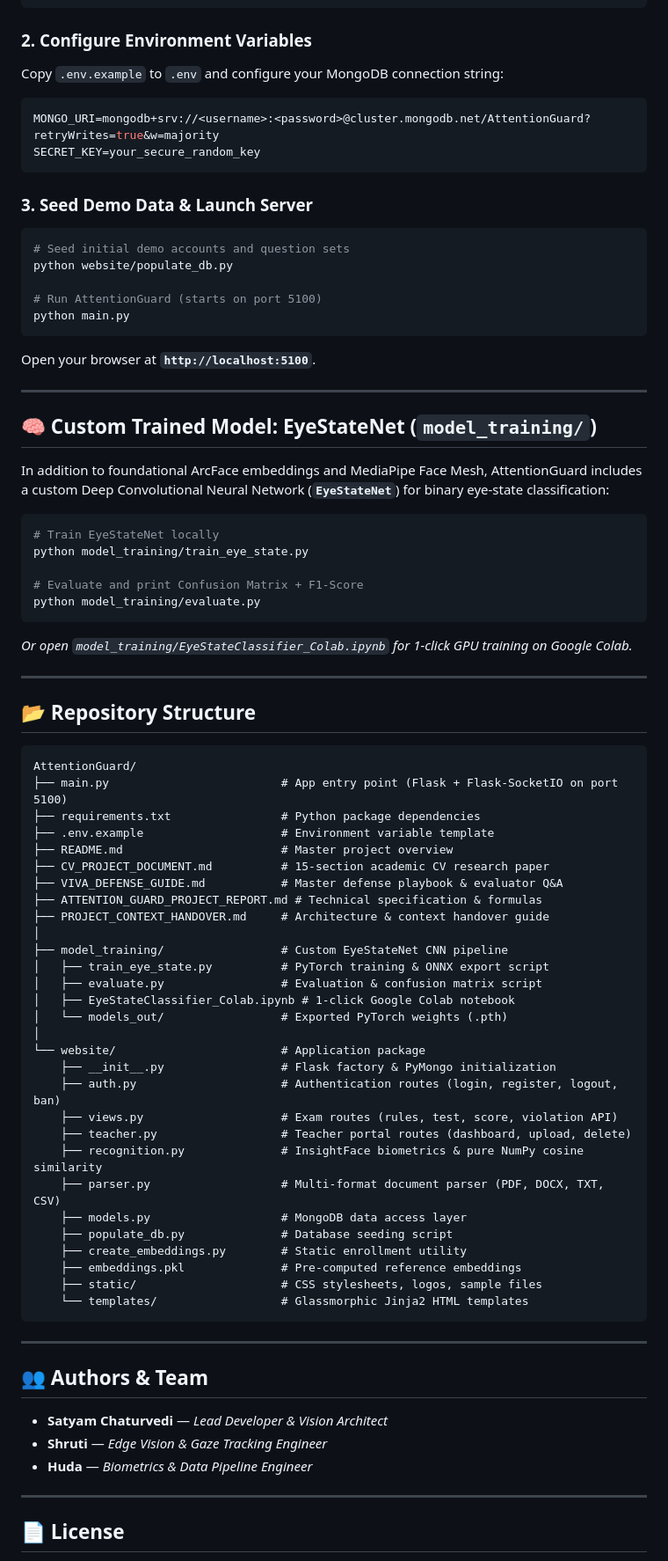
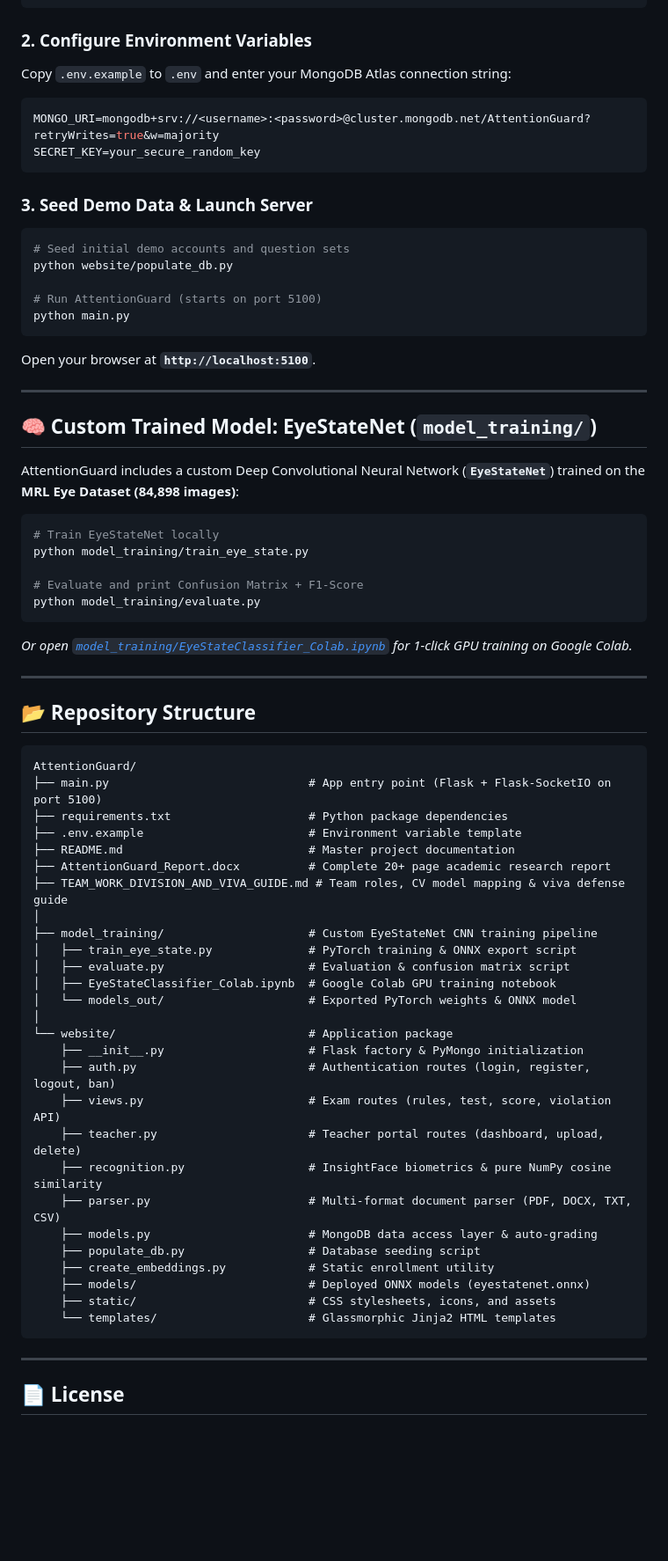
Before and after one commit to Shrutishrma/ATTENTIONGUARD, a Markdown page: README.md, the part around one of its changes. Shown at 88% size. GitHub-like rendering; blank space fills up the shorter version.

````diff
--- a/README.md
+++ b/README.md
@@ -114,7 +132,7 @@ pip install -r requirements.txt
 ```
 
 ### 2. Configure Environment Variables
-Copy `.env.example` to `.env` and configure your MongoDB connection string:
+Copy `.env.example` to `.env` and enter your MongoDB Atlas connection string:
 ```env
 MONGO_URI=mongodb+srv://<username>:<password>@cluster.mongodb.net/AttentionGuard?retryWrites=true&w=majority
 SECRET_KEY=your_secure_random_key
@@ -128,14 +146,13 @@ python website/populate_db.py
 # Run AttentionGuard (starts on port 5100)
 python main.py
 ```
-
 Open your browser at **`http://localhost:5100`**.
 
 ---
 
 ## 🧠 Custom Trained Model: EyeStateNet (`model_training/`)
 
-In addition to foundational ArcFace embeddings and MediaPipe Face Mesh, AttentionGuard includes a custom Deep Convolutional Neural Network (**`EyeStateNet`**) for binary eye-state classification:
+AttentionGuard includes a custom Deep Convolutional Neural Network (**`EyeStateNet`**) trained on the **MRL Eye Dataset (84,898 images)**:
 
 ```bash
 # Train EyeStateNet locally
@@ -144,7 +161,7 @@ python model_training/train_eye_state.py
 # Evaluate and print Confusion Matrix + F1-Score
 python model_training/evaluate.py
 ```
-*Or open `model_training/EyeStateClassifier_Colab.ipynb` for 1-click GPU training on Google Colab.*
+*Or open [`model_training/EyeStateClassifier_Colab.ipynb`](model_training/EyeStateClassifier_Colab.ipynb) for 1-click GPU training on Google Colab.*
 
 ---
 
@@ -152,42 +169,33 @@ python model_training/evaluate.py
 
 ```
 AttentionGuard/
-├── main.py                         # App entry point (Flask + Flask-SocketIO on port 5100)
-├── requirements.txt                # Python package dependencies
-├── .env.example                    # Environment variable template
-├── README.md                       # Master project overview
-├── CV_PROJECT_DOCUMENT.md          # 15-section academic CV research paper
-├── VIVA_DEFENSE_GUIDE.md           # Master defense playbook & evaluator Q&A
-├── ATTENTION_GUARD_PROJECT_REPORT.md # Technical specification & formulas
-├── PROJECT_CONTEXT_HANDOVER.md     # Architecture & context handover guide
+├── main.py                             # App entry point (Flask + Flask-SocketIO on port 5100)
+├── requirements.txt                    # Python package dependencies
+├── .env.example                        # Environment variable template
+├── README.md                           # Master project documentation
+├── AttentionGuard_Report.docx          # Complete 20+ page academic research report
+├── TEAM_WORK_DIVISION_AND_VIVA_GUIDE.md # Team roles, CV model mapping & viva defense guide
 │
-├── model_training/                 # Custom EyeStateNet CNN pipeline
-│   ├── train_eye_state.py          # PyTorch training & ONNX export script
-│   ├── evaluate.py                 # Evaluation & confusion matrix script
-│   ├── EyeStateClassifier_Colab.ipynb # 1-click Google Colab notebook
-│   └── models_out/                 # Exported PyTorch weights (.pth)
+├── model_training/                     # Custom EyeStateNet CNN training pipeline
+│   ├── train_eye_state.py              # PyTorch training & ONNX export script
+│   ├── evaluate.py                     # Evaluation & confusion matrix script
+│   ├── EyeStateClassifier_Colab.ipynb  # Google Colab GPU training notebook
+│   └── models_out/                     # Exported PyTorch weights & ONNX model
 │
-└── website/                        # Application package
-    ├── __init__.py                 # Flask factory & PyMongo initialization
-    ├── auth.py                     # Authentication routes (login, register, logout, ban)
-    ├── views.py                    # Exam routes (rules, test, score, violation API)
-    ├── teacher.py                  # Teacher portal routes (dashboard, upload, delete)
-    ├── recognition.py              # InsightFace biometrics & pure NumPy cosine similarity
-    ├── parser.py                   # Multi-format document parser (PDF, DOCX, TXT, CSV)
-    ├── models.py                   # MongoDB data access layer
-    ├── populate_db.py              # Database seeding script
-    ├── create_embeddings.py        # Static enrollment utility
-    ├── embeddings.pkl              # Pre-computed reference embeddings
-    ├── static/                     # CSS stylesheets, logos, sample files
-    └── templates/                  # Glassmorphic Jinja2 HTML templates
+└── website/                            # Application package
+    ├── __init__.py                     # Flask factory & PyMongo initialization
+    ├── auth.py                         # Authentication routes (login, register, logout, ban)
+    ├── views.py                        # Exam routes (rules, test, score, violation API)
+    ├── teacher.py                      # Teacher portal routes (dashboard, upload, delete)
+    ├── recognition.py                  # InsightFace biometrics & pure NumPy cosine similarity
+    ├── parser.py                       # Multi-format document parser (PDF, DOCX, TXT, CSV)
+    ├── models.py                       # MongoDB data access layer & auto-grading
+    ├── populate_db.py                  # Database seeding script
+    ├── create_embeddings.py            # Static enrollment utility
+    ├── models/                         # Deployed ONNX models (eyestatenet.onnx)
+    ├── static/                         # CSS stylesheets, icons, and assets
+    └── templates/                      # Glassmorphic Jinja2 HTML templates
 ```
-
----
-
-## 👥 Authors & Team
-- **Satyam Chaturvedi** — *Lead Developer & Vision Architect*
-- **Shruti** — *Edge Vision & Gaze Tracking Engineer*
-- **Huda** — *Biometrics & Data Pipeline Engineer*
 
 ---
 
````
Also changed, not shown: other parts of README.md (+53 -35 lines).
